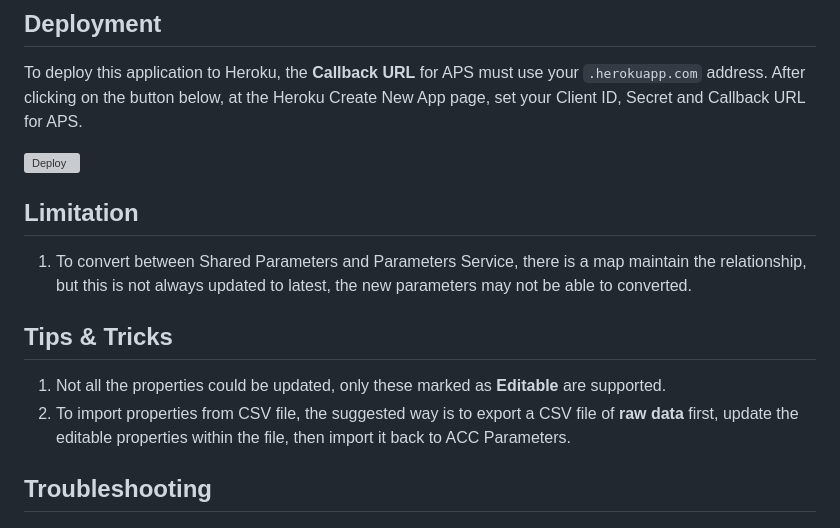
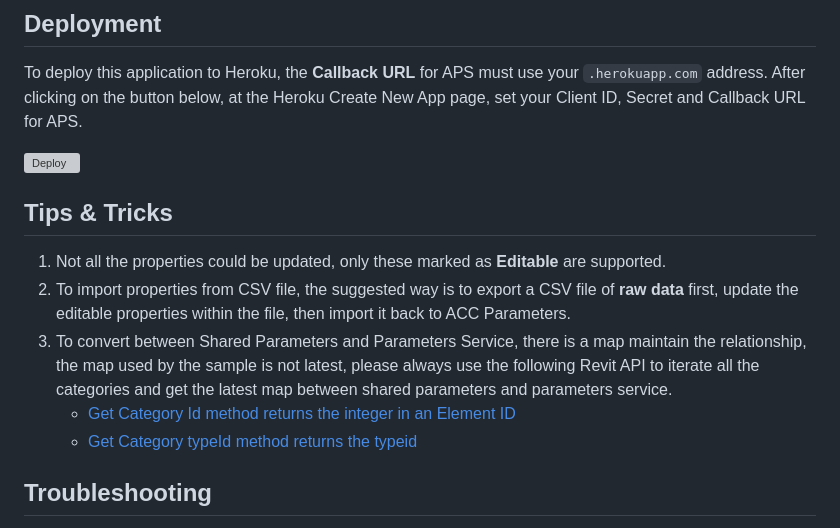
Before and after one commit to autodesk-platform-services/aps-parameters.exchange, a Markdown page: README.md, the part around the change. Drawn GitHub-style; grey boxes are pictures that could not be loaded.

```diff
--- a/README.md
+++ b/README.md
@@ -89,12 +89,14 @@ To deploy this application to Heroku, the **Callback URL** for APS must use your
 
 [![Deploy](https://www.herokucdn.com/deploy/button.svg)](https://heroku.com/deploy?template=https://github.com/Autodesk-Platform-Services/aps-parameters.exchange)
 
-## Limitation
-1. To convert between Shared Parameters and Parameters Service, there is a map maintain the relationship, but this is not always updated to latest, the new parameters may not be able to converted.
 
 ## Tips & Tricks
 1. Not all the properties could be updated, only these marked as **Editable** are supported.
 2. To import properties from CSV file, the suggested way is to export a CSV file of **raw data** first, update the editable properties within the file, then import it back to ACC Parameters.
+3. To convert between Shared Parameters and Parameters Service, there is a map maintain the relationship, the map used by the sample is not latest, please always use the following Revit API to iterate all the categories and get the latest map between shared parameters and parameters service.
+    - [Get Category Id method returns the integer in an Element ID](https://www.revitapidocs.com/2024/1588405d-eb7a-cd3d-60a0-f19cfc076109.htm)
+    - [Get Category typeId method returns the typeid](https://www.revitapidocs.com/2024/957321bd-0fea-ccc5-3fbb-f461df557f8d.htm)
+
 
 ## Troubleshooting
 1. **Cannot see my ACC account**: Make sure to provision the APS App Client ID within the ACC account, [learn more here](https://aps.autodesk.com/blog/bim-360-docs-provisioning-forge-apps). This requires the Account Admin permission.
```
